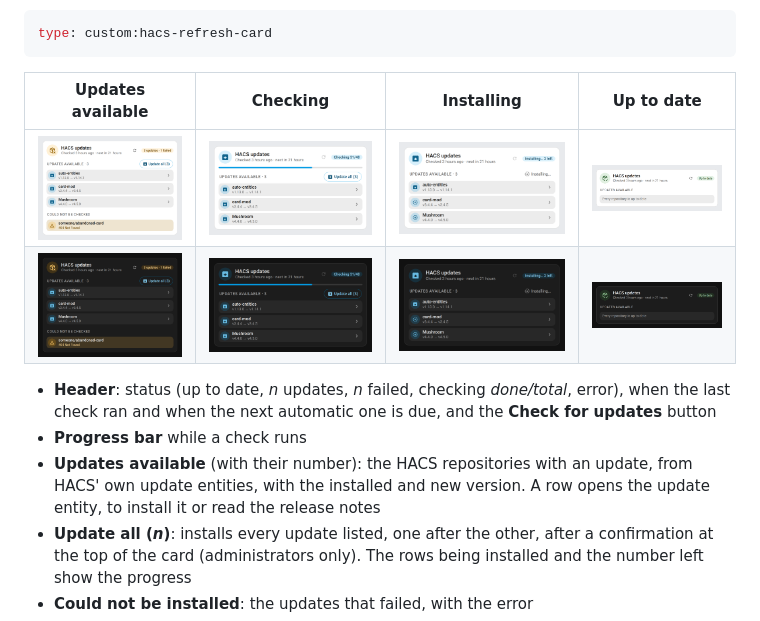
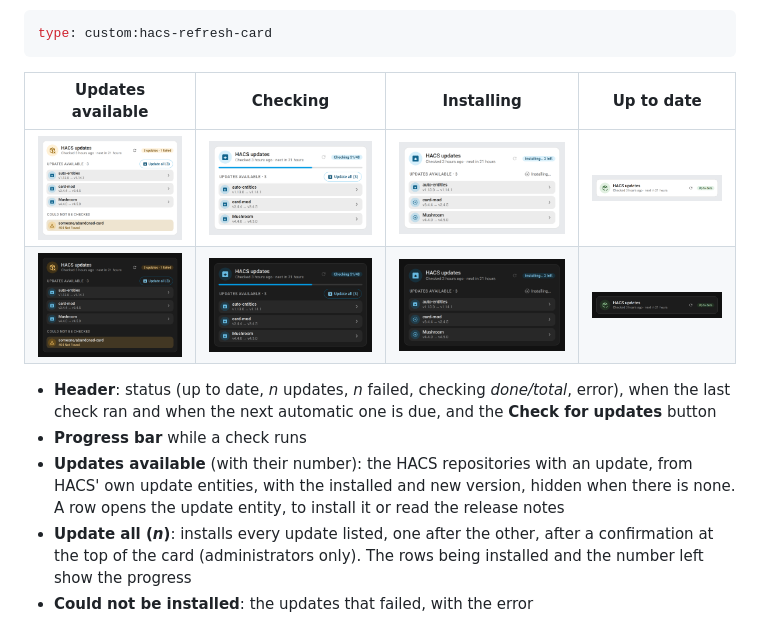
Before and after one commit to juju35/ha-hacs-refresh, a Markdown page: README.md, the part around the change. GitHub-like rendering; pictures changed too: screenshots/card-ok-dark.png, screenshots/card-ok.png.

```diff
--- a/README.md
+++ b/README.md
@@ -144,7 +144,7 @@ type: custom:hacs-refresh-card
 
 - **Header**: status (up to date, *n* updates, *n* failed, checking *done/total*, error), when the last check ran and when the next automatic one is due, and the **Check for updates** button
 - **Progress bar** while a check runs
-- **Updates available** (with their number): the HACS repositories with an update, from HACS' own update entities, with the installed and new version. A row opens the update entity, to install it or read the release notes
+- **Updates available** (with their number): the HACS repositories with an update, from HACS' own update entities, with the installed and new version, hidden when there is none. A row opens the update entity, to install it or read the release notes
 - **Update all (*n*)**: installs every update listed, one after the other, after a confirmation at the top of the card (administrators only). The rows being installed and the number left show the progress
 - **Could not be installed**: the updates that failed, with the error
 - **Could not be checked**: the repositories the last check couldn't fetch, and the error of a check that failed
```
Also changed, not shown: CHANGELOG.md (+5 -0 lines), 2 other files.
